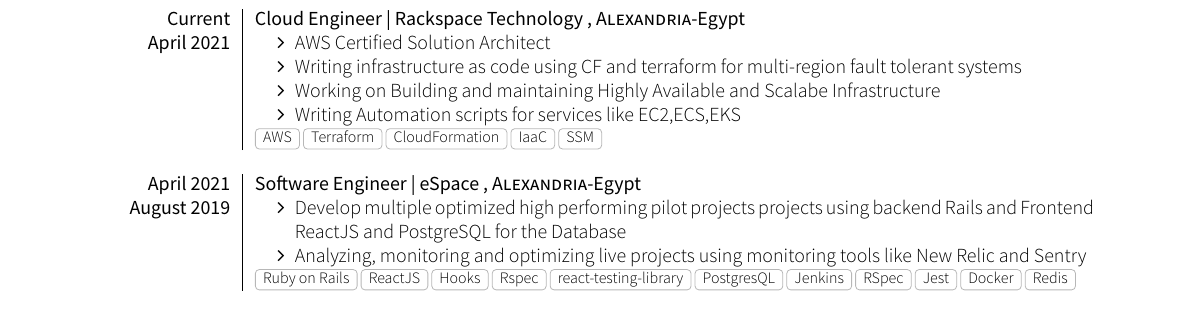
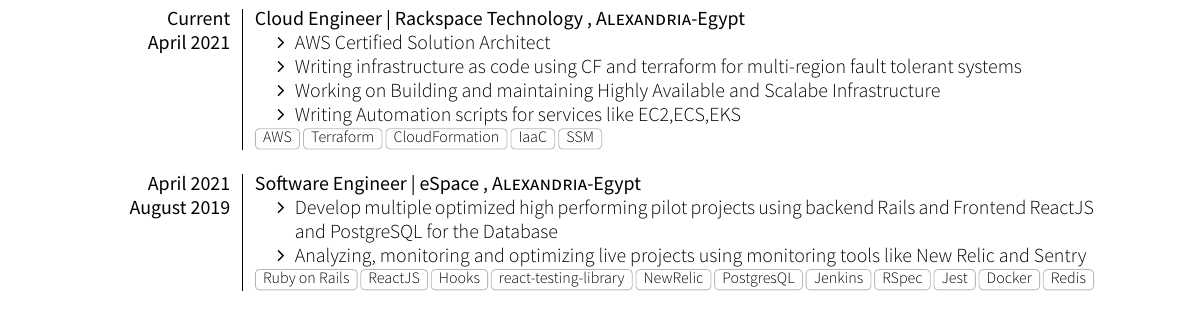
Before and after one commit to khaledbnmohamed/my_resume, a LaTeX CV (cv.tex, which reads section_experience_short.tex): part of the page, cut so that both start at the same text. The pictures show the PDF file resume_khaled_awad.pdf that the author committed with the source.

Commit message:
Fix typos 27/2

```diff
--- a/section_experience_short.tex
+++ b/section_experience_short.tex
@@ -19,9 +19,9 @@
     {April 2021}{Software Engineer | eSpace }{Alexandria}{Egypt}
     {August 2019}   {
                       \begin{itemize}
-                        \item  Develop multiple optimized high performing  pilot projects projects using backend Rails and Frontend ReactJS and PostgreSQL for the Database
+                        \item  Develop multiple optimized high performing  pilot projects using backend Rails and Frontend ReactJS and PostgreSQL for the Database
                         \item Analyzing, monitoring and optimizing live projects using monitoring tools like New Relic and Sentry
                       \end{itemize}
                     }
-                    {Ruby on Rails,ReactJS,Hooks,Rspec,react-testing-library, PostgresQL, Jenkins,RSpec,Jest,Docker,Redis}
+                    {Ruby on Rails,ReactJS,Hooks,react-testing-library,NewRelic, PostgresQL, Jenkins,RSpec,Jest,Docker,Redis}
 \end{experiences}
```
Also changed, not shown: section_langues.tex (+1 -1 lines), resume_khaled_awad.pdf.
